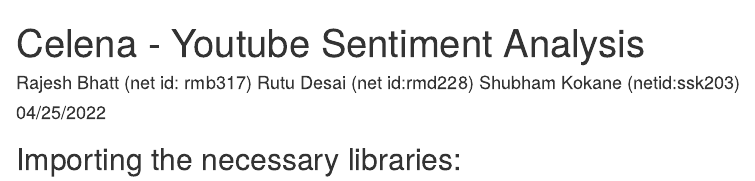
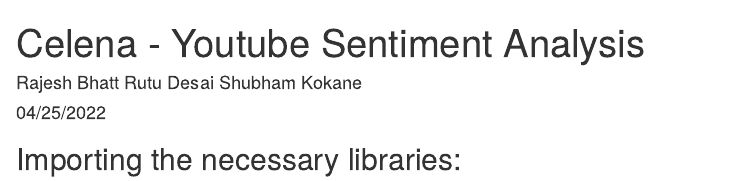
Before and after one commit to rutudesai/Data-Wrangling-Project, an R Markdown document (project.Rmd): the page in a window 1100 px wide, from its top. Rendered offline with R 4.5, knitr and Pandoc, with nearby package versions; some code elsewhere in the file could not run offline.

Commit message:
updated rmd file
Removed NetId's

```diff
--- a/project.Rmd
+++ b/project.Rmd
@@ -1,6 +1,6 @@
 ---
 title: "Celena - Youtube Sentiment Analysis"
-author: 'Rajesh Bhatt (net id: rmb317) Rutu Desai (net id:rmd228) Shubham Kokane (netid:ssk203)'
+author: 'Rajesh Bhatt Rutu Desai Shubham Kokane'
 date: "04/25/2022"
 output:
   html_document: default
```
